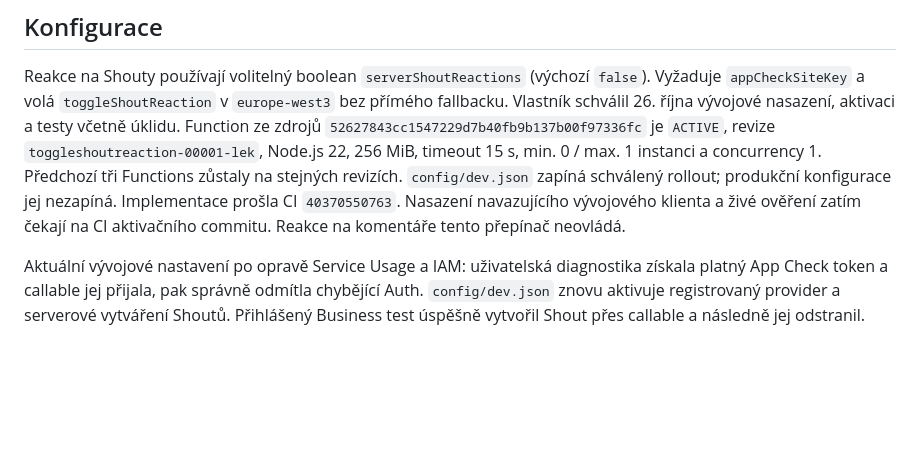
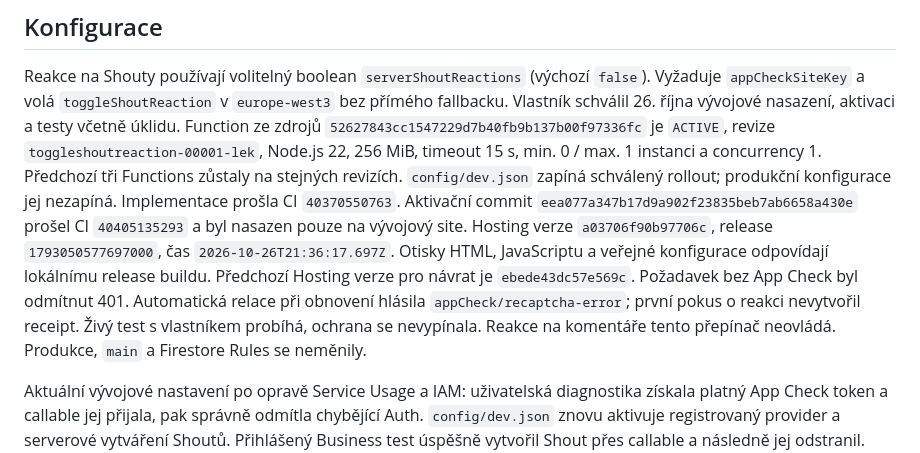
Before and after one commit to MikeyBeatz/ShoutOut, a Markdown page: docs/WEB_ENVIRONMENTS.md, the part around the change. Rendered like a GitHub page; blank space fills up the shorter version.

```diff
--- a/docs/WEB_ENVIRONMENTS.md
+++ b/docs/WEB_ENVIRONMENTS.md
@@ -55,8 +55,15 @@ Reakce na Shouty používají volitelný boolean
 min. 0 / max. 1 instanci a concurrency 1. Předchozí tři Functions zůstaly na
 stejných revizích. `config/dev.json` zapíná schválený rollout; produkční
 konfigurace jej nezapíná. Implementace prošla CI `40370550763`.
-Nasazení navazujícího vývojového klienta a živé ověření zatím čekají na CI
-aktivačního commitu. Reakce na komentáře tento přepínač neovládá.
+Aktivační commit `eea077a347b17d9a902f23835beb7ab6658a430e` prošel CI
+`40405135293` a byl nasazen pouze na vývojový site. Hosting verze
+`a03706f90b97706c`, release `1793050577697000`, čas `2026-10-26T21:36:17.697Z`.
+Otisky HTML, JavaScriptu a veřejné konfigurace odpovídají lokálnímu release
+buildu. Předchozí Hosting verze pro návrat je `ebede43dc57e569c`.
+Požadavek bez App Check byl odmítnut 401. Automatická relace při obnovení
+hlásila `appCheck/recaptcha-error`; první pokus o reakci nevytvořil receipt.
+Živý test s vlastníkem probíhá, ochrana se nevypínala. Reakce na komentáře
+tento přepínač neovládá. Produkce, `main` a Firestore Rules se neměnily.
 
 Aktuální vývojové nastavení po opravě Service Usage a IAM: uživatelská
 diagnostika získala platný App Check token a callable jej přijala, pak správně
```
Also changed, not shown: docs/TESTING.md (+6 -1 lines), docs/TODO.md (+8 -2 lines).
